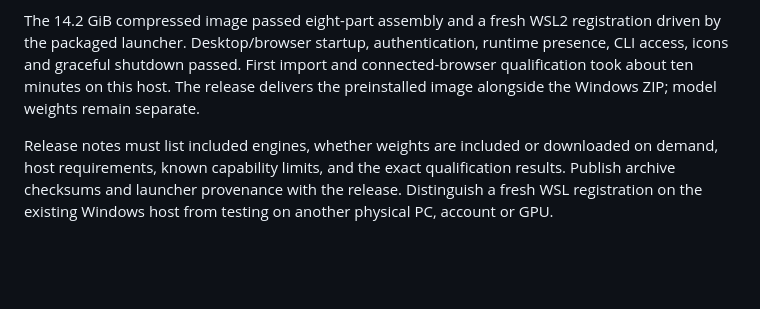
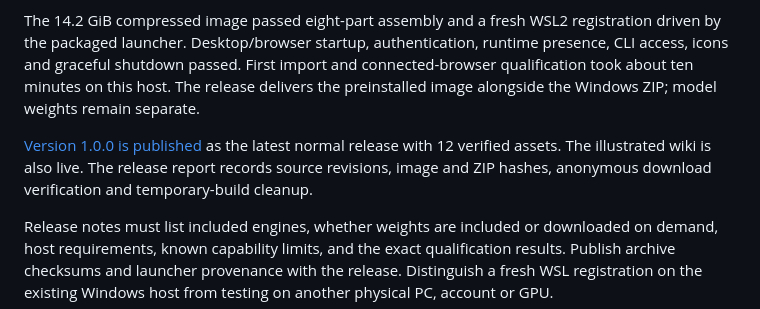
Before and after one commit to aivrar/Portable_Omni_Server, a Markdown page: docs/github-release-plan.md, the part around the change. GitHub-like rendering; blank space fills up the shorter version.

```diff
--- a/docs/github-release-plan.md
+++ b/docs/github-release-plan.md
@@ -117,6 +117,11 @@ passed. First import and connected-browser qualification took about ten
 minutes on this host. The release delivers the preinstalled image alongside
 the Windows ZIP; model weights remain separate.
 
+[Version 1.0.0 is published](https://github.com/aivrar/Portable_Omni_Server/releases/tag/v1.0.0)
+as the latest normal release with 12 verified assets. The illustrated wiki is
+also live. The release report records source revisions, image and ZIP hashes,
+anonymous download verification and temporary-build cleanup.
+
 Release notes must list included engines, whether weights are included or
 downloaded on demand, host requirements, known capability limits, and the exact
 qualification results. Publish archive checksums and launcher provenance with
```
Also changed, not shown: reports/2026-09-25-full-read-only-code-audit.md (+6 -0 lines), reports/2026-09-25-preinstalled-release.md (+22 -0 lines).
